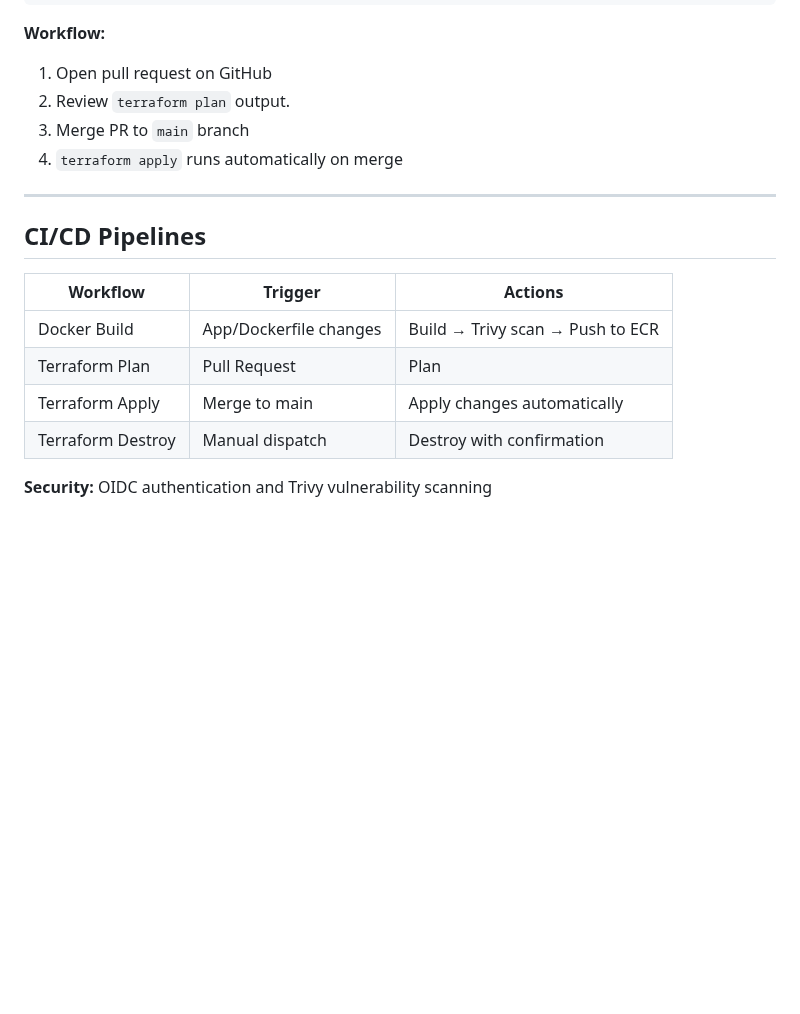
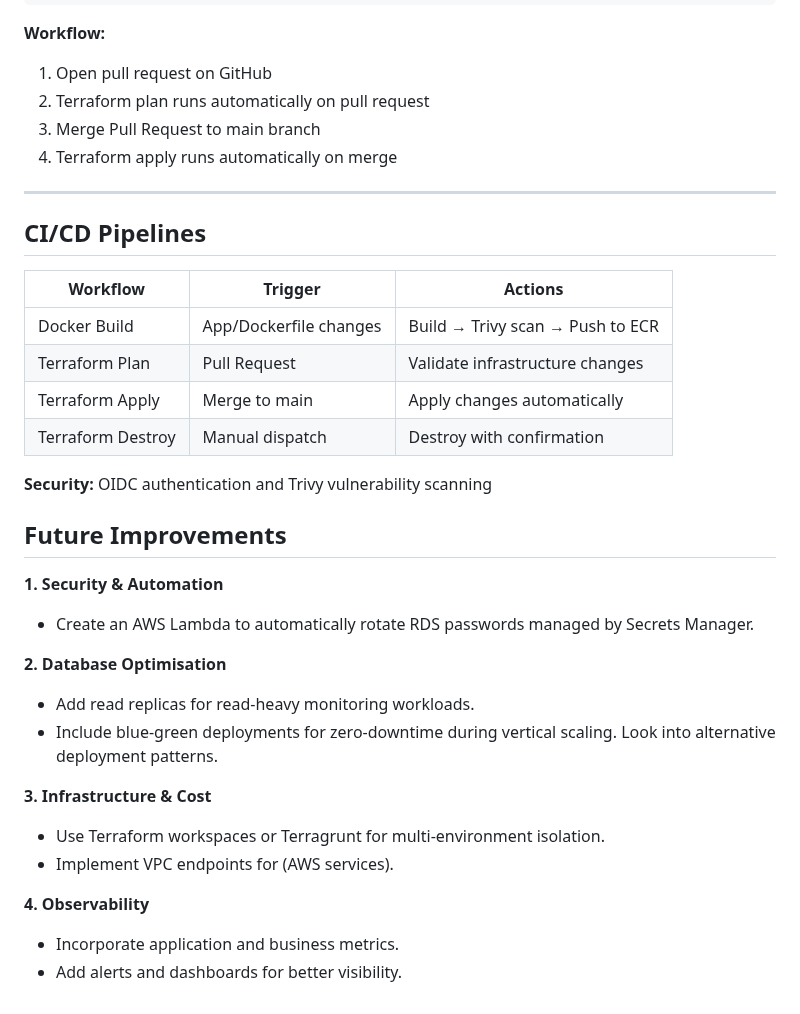
Before and after one commit to RamlaBurhan/Uptime_Kuma_ECS_Project, a Markdown page: README.md, the part around one of its changes. GitHub-like rendering; blank space fills up the shorter version.

```diff
--- a/README.md
+++ b/README.md
@@ -167,9 +169,10 @@ High-availability deployment of Uptime Kuma using ECS Fargate and RDS Multi-AZ (
 
    **Workflow:**
    1. Open pull request on GitHub
-   2. Review `terraform plan` output.
-   3. Merge PR to `main` branch
-   4. `terraform apply` runs automatically on merge
+   2. Terraform plan runs automatically on pull request
+   3. Merge Pull Request to main branch
+   4. Terraform apply runs automatically on merge
+
 
 ---
 
@@ -178,8 +181,25 @@ High-availability deployment of Uptime Kuma using ECS Fargate and RDS Multi-AZ (
 | Workflow | Trigger | Actions |
 |----------|---------|---------|
 | Docker Build | App/Dockerfile changes | Build → Trivy scan → Push to ECR |
-| Terraform Plan | Pull Request |  Plan |
+| Terraform Plan | Pull Request | Validate infrastructure changes |
 | Terraform Apply | Merge to main | Apply changes automatically |
 | Terraform Destroy | Manual dispatch | Destroy with confirmation |
 
 **Security:** OIDC authentication and Trivy vulnerability scanning
+
+
+## Future Improvements
+**1. Security & Automation**
+- Create an AWS Lambda to automatically rotate RDS passwords managed by Secrets Manager.
+
+**2. Database Optimisation**
+- Add read replicas for read-heavy monitoring workloads.
+- Include blue-green deployments for zero‑downtime during vertical scaling. Look into alternative deployment patterns.
+
+**3. Infrastructure & Cost**
+- Use Terraform workspaces or Terragrunt for multi‑environment isolation.
+- Implement VPC endpoints for (AWS services).
+
+**4. Observability**
+- Incorporate application and business metrics.
+- Add alerts and dashboards for better visibility.
```
Also changed, not shown: other parts of README.md (+32 -30 lines).
